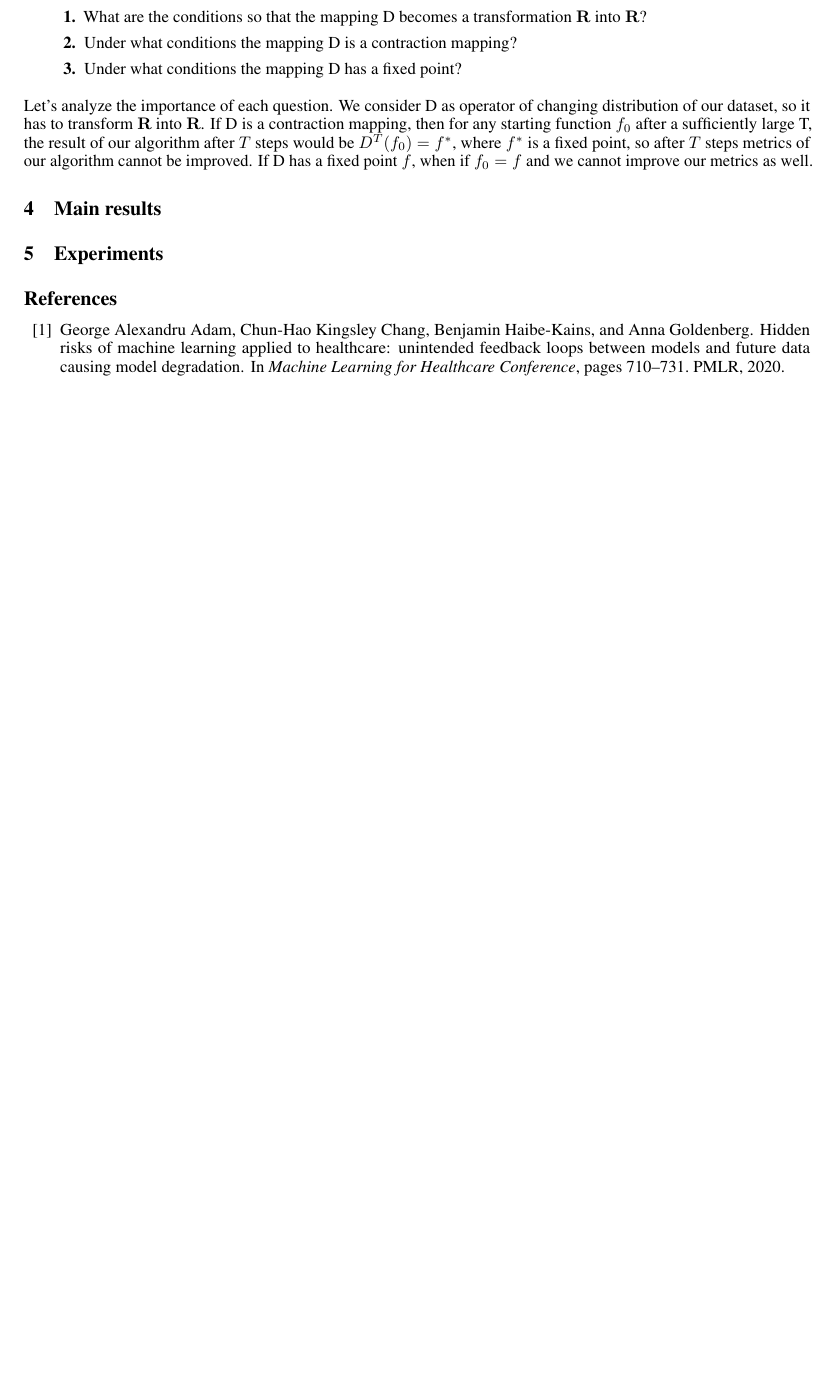
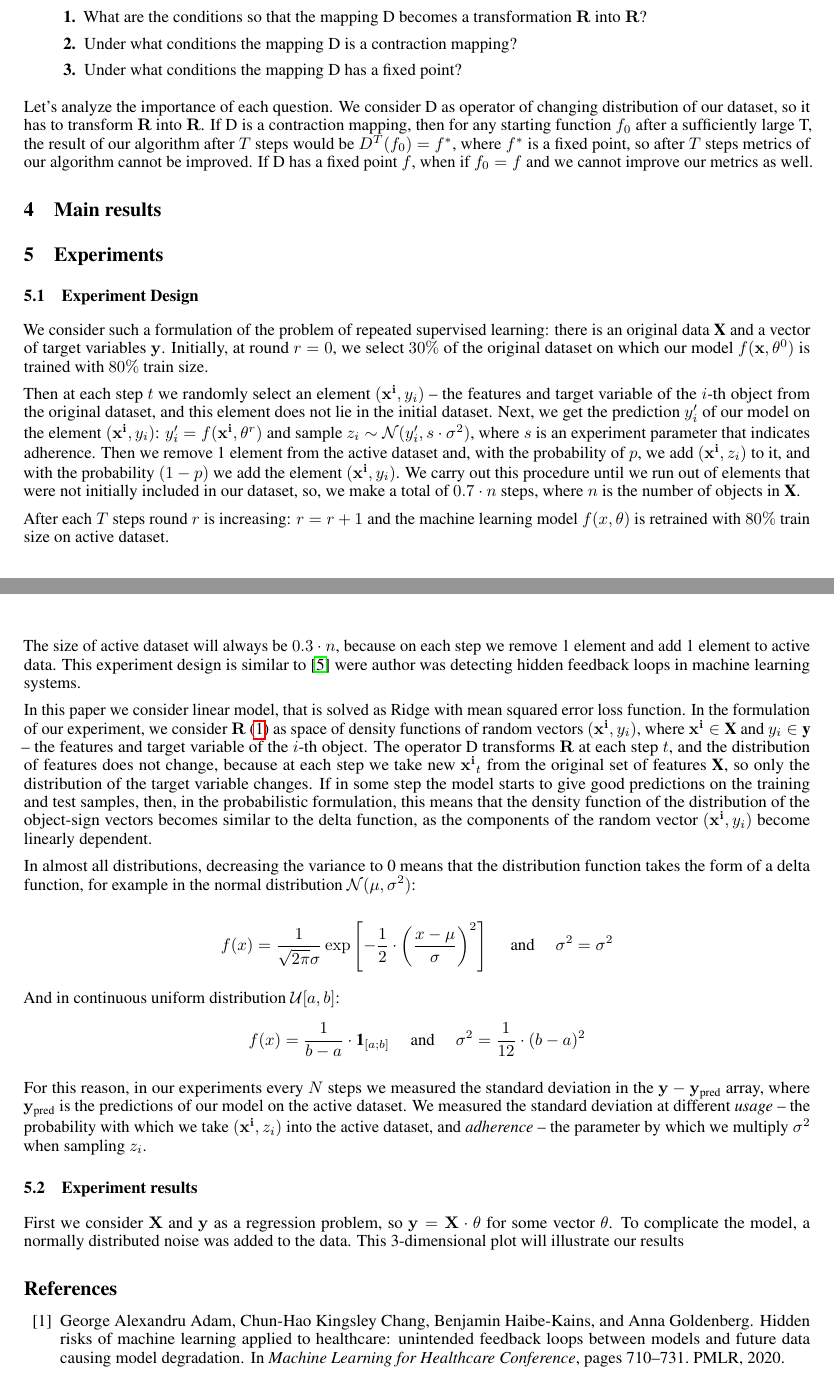
Before and after one commit to intsystems/Veprikov-BS-Thesis, a LaTeX paper (paper/main.tex): part of page 2 of 3 before the commit and two parts of pages 2 and 3 of 4 after it, the two joined at a grey line, cut so that both start at the same text, the shorter picture padded with empty space. Compiled offline with pdfLaTeX.

Commit message:
adding experimen to paper

```diff
--- a/paper/main.tex
+++ b/paper/main.tex
@@ -122,6 +122,35 @@
 
 \section{Experiments} \label{Experiments}
 
+    \subsection{Experiment Design} \label{design}
+        We consider such a formulation of the problem of repeated supervised learning: there is an original data $\textbf{X}$ and a vector of target variables $\mathbf{y}$. Initially, at round $r = 0$, we select $30\%$ of the original dataset on which our model $f(\mathbf{x}, \theta^0)$ is trained with $80\%$ train size.
+
+        Then at each step $t$ we randomly select an element $(\mathbf{x^i}, y_i)$ -- the features and target variable of the $i$-th object from the original dataset, and this element does not lie in the initial dataset. Next, we get the prediction $y'_i$ of our model on the element $(\mathbf{x^i}, y_i)$: $y_i'=f(\mathbf{x^i}, \mathbf{\theta}^r)$ and sample $z_i \sim \mathcal{N}(y_i', s \cdot \sigma^2)$, where $s$ is an experiment parameter that indicates adherence. Then we remove 1 element from the active dataset and, with the probability of $p$, we add $(\mathbf{x^i}, z_i)$ to it, and with the probability $(1-p)$ we add the element $(\mathbf{x^i}, y_i)$. We carry out this procedure until we run out of elements that were not initially included in our dataset, so, we make a total of $0.7 \cdot n$ steps, where $n$ is the number of objects in $\textbf{X}$.
+
+        After each $T$ steps round $r$ is increasing: $r = r+1$ and the machine learning model $f(x, \theta)$ is retrained with $80\%$ train size on active dataset.
+
+        The size of active dataset will always be $0.3 \cdot n$, because on each step we remove 1 element and add 1 element to active data. This experiment design is similar to \cite{khritankov2021hidden} were author was detecting hidden feedback loops in machine learning systems.
+
+        In this paper we consider linear model, that is solved as Ridge with mean squared error loss function. In the formulation of our experiment, we consider $\mathbf{R}$ \eqref{R} as space of density functions of random vectors $(\mathbf{x^i}, y_i)$, where $\mathbf{x^i} \in \textbf{X}$ and $y_i \in \textbf{y}$ -- the features and target variable of the $i$-th object. The operator $\text{D}$ transforms $\mathbf{R}$ at each step $t$, and the distribution of features does not change, because at each step we take new $\mathbf{x^i}_t$ from the original set of features $\textbf{X}$, so only the distribution of the target variable changes.
+        If in some step the model starts to give good predictions on the training and test samples, then, in the probabilistic formulation, this means that the density function of the distribution of the object-sign vectors becomes similar to the delta function, as the components of the random vector $(\mathbf{x^i}, y_i)$ become linearly dependent.
+
+        In almost all distributions, decreasing the variance to 0 means that the distribution function takes the form of a delta function, for example in the normal distribution $\mathcal{N}(\mu, \sigma^2)$:
+
+        \begin{equation*}
+            f(x) = \dfrac{1}{\sqrt{2 \pi} \sigma} \exp\left[-\dfrac{1}{2} \cdot \left(\dfrac{x - \mu}{\sigma}\right)^2\right] \quad \text{ and } \quad \sigma^2 = \sigma^2
+        \end{equation*}
+
+        And in continuous uniform distribution $\mathcal{U}[a, b]$:
+        \begin{equation*}
+            f(x) = \dfrac{1}{b-a} \cdot \textbf{1}_{[a;b]} \quad \text{ and } \quad \sigma^2 = \dfrac{1}{12} \cdot (b-a)^2
+        \end{equation*}
+
+        For this reason, in our experiments every $N$ steps we measured the standard deviation in the $\mathbf{y} - \mathbf{y_{\text{pred}}}$ array, where $\mathbf{y_{\text{pred}}}$ is the predictions of our model on the active dataset. We measured the standard deviation at different \textit{usage} -- the probability with which we take $(\mathbf{x^i}, z_i)$ into the active dataset, and \textit{adherence} -- the parameter by which we multiply $\sigma^2$ when sampling $z_i$.
+
+    \subsection{Experiment results} \label{res}
+        First we consider $\mathbf{X}$ and $\mathbf{y}$ as a regression problem, so $\mathbf{y} = \mathbf{X}  \cdot \mathbf{\theta}$ for some vector $\mathbf{\theta}$. To complicate the model, a normally distributed noise was added to the data. This 3-dimensional plot will illustrate our results
+
+
 \bibliographystyle{plain}
 \bibliography{refs}
 
```
Also changed, not shown: paper/M1P.pdf (deleted), paper/M1P_Vepricov.pdf (added), 3 other files.
